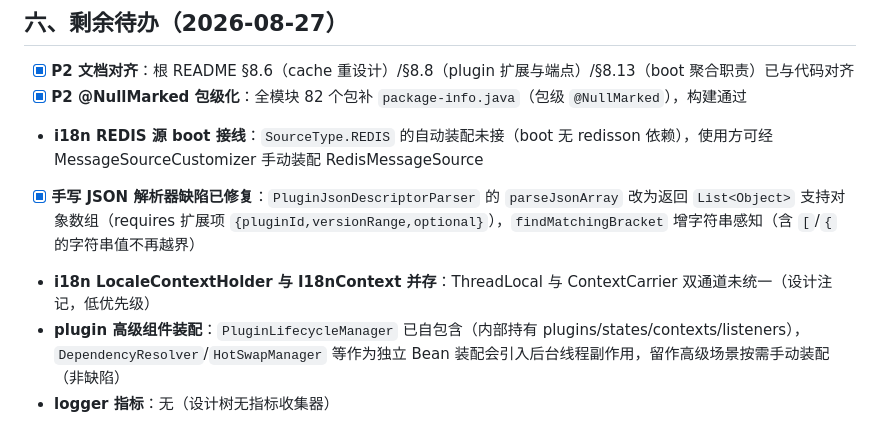
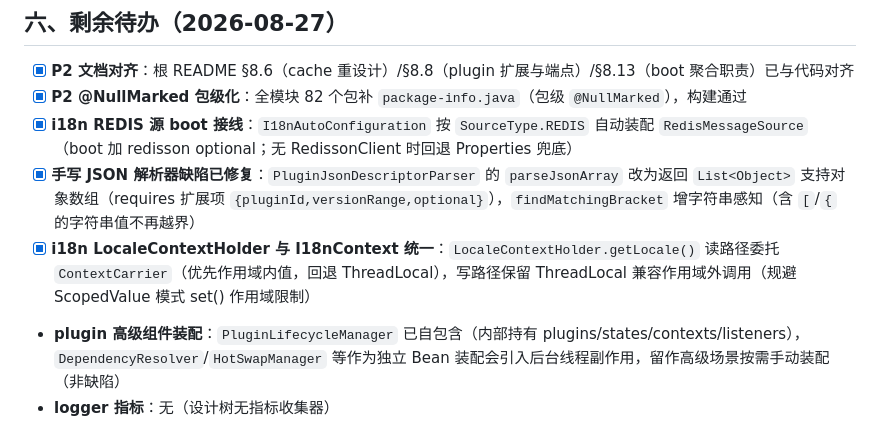
Before and after one commit to HUALOONG/framework, a Markdown page: docs/gap-audit-2026-08-27.md, the part around the change. Rendered like a GitHub page.

Commit message:
@docs(audit): 标记 i18n REDIS 装配与 LocaleContextHolder 统一完成

```diff
--- a/docs/gap-audit-2026-08-27.md
+++ b/docs/gap-audit-2026-08-27.md
@@ -122,9 +122,9 @@
 
 - [x] **P2 文档对齐**：根 README §8.6（cache 重设计）/§8.8（plugin 扩展与端点）/§8.13（boot 聚合职责）已与代码对齐
 - [x] **P2 @NullMarked 包级化**：全模块 82 个包补 `package-info.java`（包级 `@NullMarked`），构建通过
-- **i18n REDIS 源 boot 接线**：`SourceType.REDIS` 的自动装配未接（boot 无 redisson 依赖），使用方可经 MessageSourceCustomizer 手动装配 RedisMessageSource
+- [x] **i18n REDIS 源 boot 接线**：`I18nAutoConfiguration` 按 `SourceType.REDIS` 自动装配 `RedisMessageSource`（boot 加 redisson optional；无 RedissonClient 时回退 Properties 兜底）
 - [x] **手写 JSON 解析器缺陷已修复**：`PluginJsonDescriptorParser` 的 `parseJsonArray` 改为返回 `List<Object>` 支持对象数组（requires 扩展项 `{pluginId,versionRange,optional}`），`findMatchingBracket` 增字符串感知（含 `[`/`{` 的字符串值不再越界）
-- **i18n LocaleContextHolder 与 I18nContext 并存**：ThreadLocal 与 ContextCarrier 双通道未统一（设计注记，低优先级）
+- [x] **i18n LocaleContextHolder 与 I18nContext 统一**：`LocaleContextHolder.getLocale()` 读路径委托 `ContextCarrier`（优先作用域内值，回退 ThreadLocal），写路径保留 ThreadLocal 兼容作用域外调用（规避 ScopedValue 模式 set() 作用域限制）
 - **plugin 高级组件装配**：`PluginLifecycleManager` 已自包含（内部持有 plugins/states/contexts/listeners），`DependencyResolver`/`HotSwapManager` 等作为独立 Bean 装配会引入后台线程副作用，留作高级场景按需手动装配（非缺陷）
 - **logger 指标**：无（设计树无指标收集器）
 - [x] **根 README §8.10 装配树对齐**：`BootAutoConfiguration`→`JowenAutoConfiguration`、`DataJdbcAutoConfiguration`→`JdbcAutoConfiguration`、runtime 拆分、标注未实现项
```
